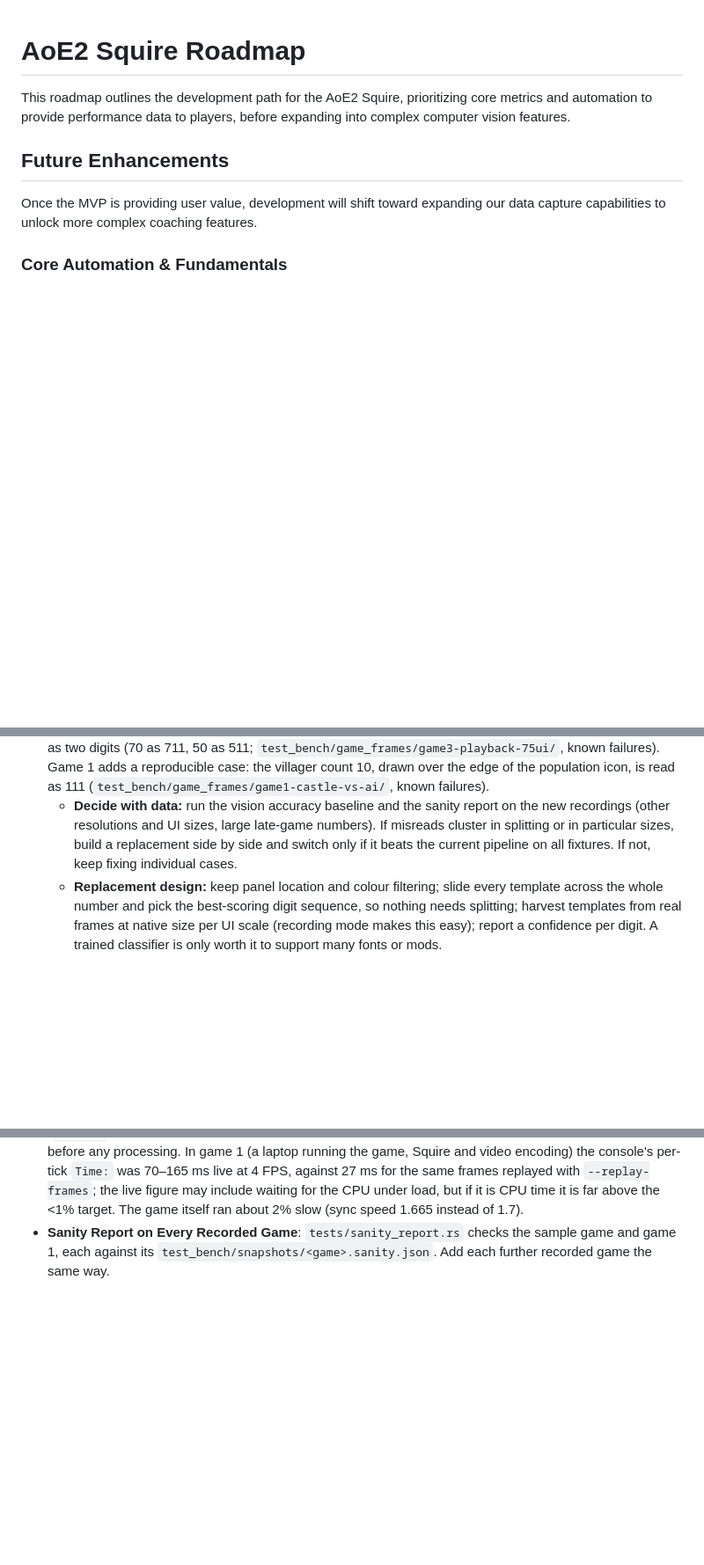
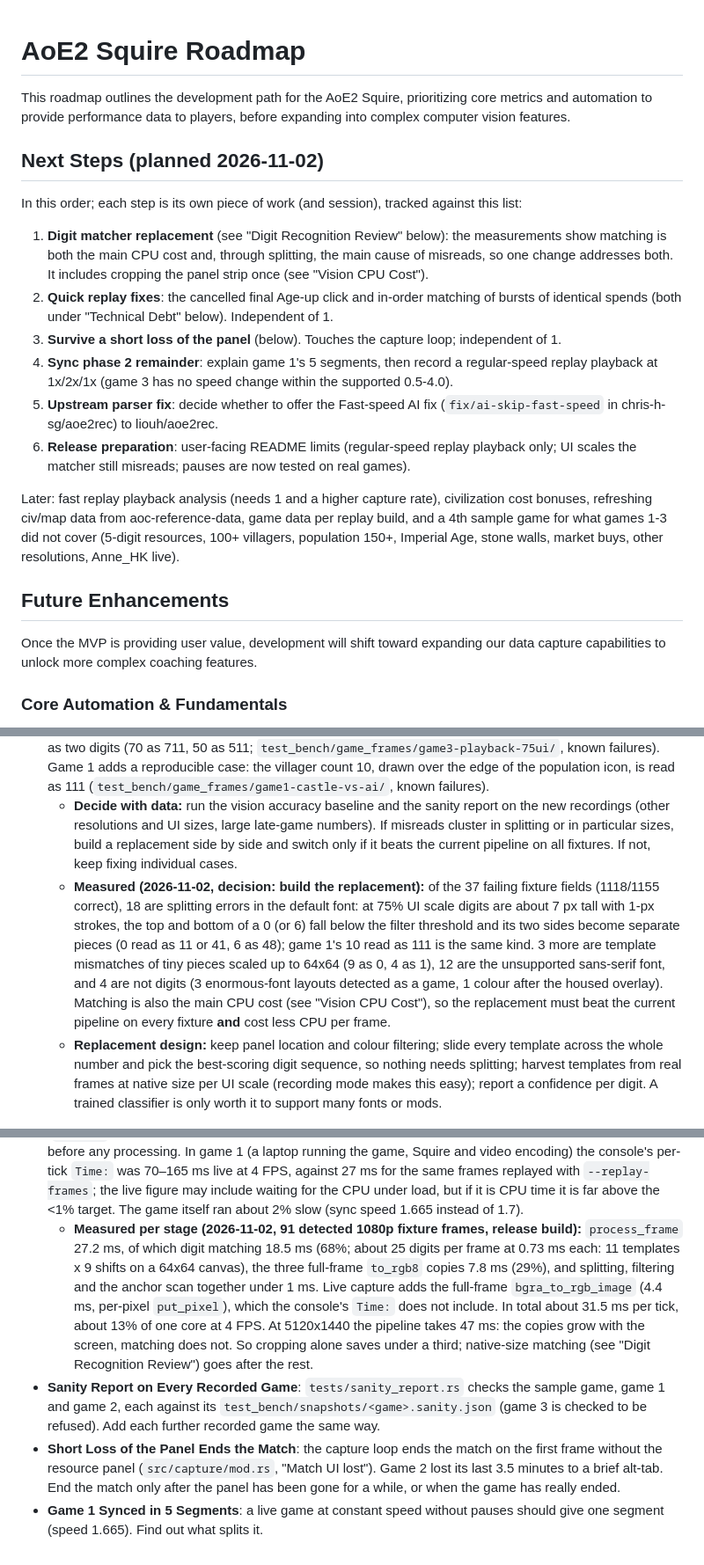
Before and after one commit to chris-h-sg/aoe2-squire, a Markdown page: ROADMAP.md, 3 parts joined by grey strips. Shown at 88% size. Drawn GitHub-style; blank space fills up the shorter version.

Commit message:
docs(roadmap): next steps, vision stage timings and misread causes

```diff
--- a/ROADMAP.md
+++ b/ROADMAP.md
@@ -1,6 +1,19 @@
 # AoE2 Squire Roadmap
 
 This roadmap outlines the development path for the AoE2 Squire, prioritizing core metrics and automation to provide performance data to players, before expanding into complex computer vision features.
+
+## Next Steps (planned 2026-11-02)
+
+In this order; each step is its own piece of work (and session), tracked against this list:
+
+1. **Digit matcher replacement** (see "Digit Recognition Review" below): the measurements show matching is both the main CPU cost and, through splitting, the main cause of misreads, so one change addresses both. It includes cropping the panel strip once (see "Vision CPU Cost").
+2. **Quick replay fixes**: the cancelled final Age-up click and in-order matching of bursts of identical spends (both under "Technical Debt" below). Independent of 1.
+3. **Survive a short loss of the panel** (below). Touches the capture loop; independent of 1.
+4. **Sync phase 2 remainder**: explain game 1's 5 segments, then record a regular-speed replay playback at 1x/2x/1x (game 3 has no speed change within the supported 0.5-4.0).
+5. **Upstream parser fix**: decide whether to offer the Fast-speed AI fix (`fix/ai-skip-fast-speed` in chris-h-sg/aoe2rec) to liouh/aoe2rec.
+6. **Release preparation**: user-facing README limits (regular-speed replay playback only; UI scales the matcher still misreads; pauses are now tested on real games).
+
+Later: fast replay playback analysis (needs 1 and a higher capture rate), civilization cost bonuses, refreshing civ/map data from aoc-reference-data, game data per replay build, and a 4th sample game for what games 1-3 did not cover (5-digit resources, 100+ villagers, population 150+, Imperial Age, stone walls, market buys, other resolutions, Anne_HK live).
 
 ## Future Enhancements
 
@@ -18,6 +31,7 @@ Once the MVP is providing user value, development will shift toward expanding ou
 *   **Bottom Selection Panel Detection:** Ground-truth active building and unit counts when the player uses "Select All" hotkeys.
 *   **Digit Recognition Review (after the next recorded games):** The pipeline locates the panel, filters text colours, splits each number into single characters (connected components plus recursive valley splitting for touching digits), then matches each character against one template set scaled down from the large "enormous" font. For one known font this approach is sound: about 1 wrong field in 900 on the supported fixtures, and a live capture matched an earlier one on 99.97% of readings. The likely local maximum is the split-first structure: each splitting heuristic patches one case and risks another, and scaled-down templates don't match how the game draws small numbers. Game 3 adds the 75% UI scale, where mostly a 0 is read as two digits (70 as 711, 50 as 511; `test_bench/game_frames/game3-playback-75ui/`, known failures). Game 1 adds a reproducible case: the villager count 10, drawn over the edge of the population icon, is read as 111 (`test_bench/game_frames/game1-castle-vs-ai/`, known failures).
     *   **Decide with data:** run the vision accuracy baseline and the sanity report on the new recordings (other resolutions and UI sizes, large late-game numbers). If misreads cluster in splitting or in particular sizes, build a replacement side by side and switch only if it beats the current pipeline on all fixtures. If not, keep fixing individual cases.
+    *   **Measured (2026-11-02, decision: build the replacement):** of the 37 failing fixture fields (1118/1155 correct), 18 are splitting errors in the default font: at 75% UI scale digits are about 7 px tall with 1-px strokes, the top and bottom of a 0 (or 6) fall below the filter threshold and its two sides become separate pieces (0 read as 11 or 41, 6 as 48); game 1's 10 read as 111 is the same kind. 3 more are template mismatches of tiny pieces scaled up to 64x64 (9 as 0, 4 as 1), 12 are the unsupported sans-serif font, and 4 are not digits (3 enormous-font layouts detected as a game, 1 colour after the housed overlay). Matching is also the main CPU cost (see "Vision CPU Cost"), so the replacement must beat the current pipeline on every fixture **and** cost less CPU per frame.
     *   **Replacement design:** keep panel location and colour filtering; slide every template across the whole number and pick the best-scoring digit sequence, so nothing needs splitting; harvest templates from real frames at native size per UI scale (recording mode makes this easy); report a confidence per digit. A trained classifier is only worth it to support many fonts or mods.
 
 ### Advanced Player Issue Analysis
@@ -58,4 +72,7 @@ As we bridge the gap between vision-based telemetry and binary replay data, we a
 *   **Duplicated Age Names**: `constants::GAME_AGES` duplicates the names of the `Age` enum.
 *   **Confidence-Based Rejection in Vision**: The matcher always returns its best guess, so a doubtful digit becomes a confidently wrong number. Report low-confidence reads as unread instead. Sync now skips unread values, so this is no longer blocked.
 *   **Vision CPU Cost**: The live test measured 25–38 ms per frame, about 10% of one core at 4 frames per second. The anchor search, calibration and the main pass each convert the whole frame to RGB again (`to_rgb8`, about 6 MB at 1080p), although only a strip at the top is used. Profile it, then crop the strip once before any processing. In game 1 (a laptop running the game, Squire and video encoding) the console's per-tick `Time:` was 70–165 ms live at 4 FPS, against 27 ms for the same frames replayed with `--replay-frames`; the live figure may include waiting for the CPU under load, but if it is CPU time it is far above the <1% target. The game itself ran about 2% slow (sync speed 1.665 instead of 1.7).
-*   **Sanity Report on Every Recorded Game**: `tests/sanity_report.rs` checks the sample game and game 1, each against its `test_bench/snapshots/<game>.sanity.json`. Add each further recorded game the same way.
+    *   **Measured per stage (2026-11-02, 91 detected 1080p fixture frames, release build):** `process_frame` 27.2 ms, of which digit matching 18.5 ms (68%; about 25 digits per frame at 0.73 ms each: 11 templates x 9 shifts on a 64x64 canvas), the three full-frame `to_rgb8` copies 7.8 ms (29%), and splitting, filtering and the anchor scan together under 1 ms. Live capture adds the full-frame `bgra_to_rgb_image` (4.4 ms, per-pixel `put_pixel`), which the console's `Time:` does not include. In total about 31.5 ms per tick, about 13% of one core at 4 FPS. At 5120x1440 the pipeline takes 47 ms: the copies grow with the screen, matching does not. So cropping alone saves under a third; native-size matching (see "Digit Recognition Review") goes after the rest.
+*   **Sanity Report on Every Recorded Game**: `tests/sanity_report.rs` checks the sample game, game 1 and game 2, each against its `test_bench/snapshots/<game>.sanity.json` (game 3 is checked to be refused). Add each further recorded game the same way.
+*   **Short Loss of the Panel Ends the Match**: the capture loop ends the match on the first frame without the resource panel (`src/capture/mod.rs`, "Match UI lost"). Game 2 lost its last 3.5 minutes to a brief alt-tab. End the match only after the panel has been gone for a while, or when the game has really ended.
+*   **Game 1 Synced in 5 Segments**: a live game at constant speed without pauses should give one segment (speed 1.665). Find out what splits it.
```
